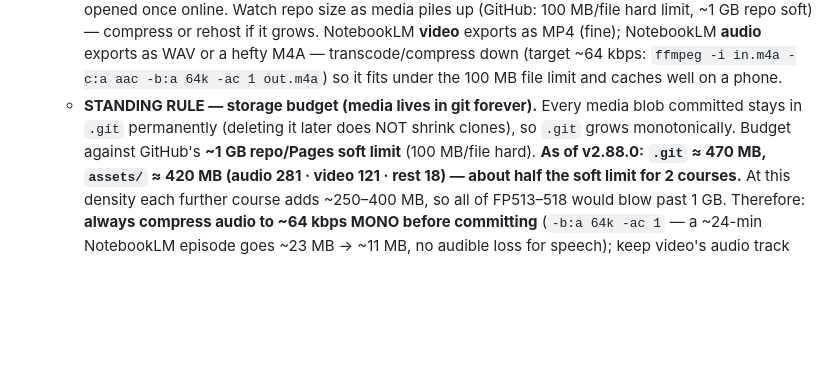
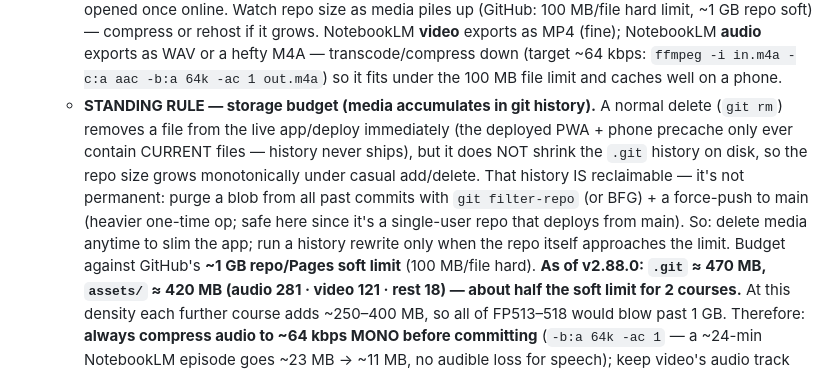
Before and after one commit to mcdermottj639/CFP-Study-Lab, a Markdown page: CLAUDE.md, the part around the change. Drawn GitHub-style; blank space fills up the shorter version.

Commit message:
docs: correct storage note — git history is reclaimable, not permanent
Clarify that a normal delete removes media from the live app/deploy
immediately (history never ships to the PWA), and that .git history can
be reclaimed via git filter-repo/BFG + force-push when the repo nears the
limit — deletion isn't a one-way street.

Co-Authored-By: Claude Opus 4.8 <noreply@anthropic.com>
Claude-Session: https://claude.ai/code/session_01Mnj5SLhSi1Z3zUaNidPDYX

```diff
--- a/CLAUDE.md
+++ b/CLAUDE.md
@@ -814,9 +814,15 @@ card when a module has none). All in `src/study-home.src.html`:
     exports as MP4 (fine); NotebookLM **audio** exports as WAV or a hefty M4A — transcode/compress
     down (target ~64 kbps: `ffmpeg -i in.m4a -c:a aac -b:a 64k -ac 1 out.m4a`) so it fits under the
     100 MB file limit and caches well on a phone.
-  - **STANDING RULE — storage budget (media lives in git forever).** Every media blob committed
-    stays in `.git` permanently (deleting it later does NOT shrink clones), so `.git` grows
-    monotonically. Budget against GitHub's **~1 GB repo/Pages soft limit** (100 MB/file hard).
+  - **STANDING RULE — storage budget (media accumulates in git history).** A normal delete
+    (`git rm`) removes a file from the live app/deploy immediately (the deployed PWA + phone
+    precache only ever contain CURRENT files — history never ships), but it does NOT shrink the
+    `.git` history on disk, so the repo size grows monotonically under casual add/delete. That
+    history IS reclaimable — it's not permanent: purge a blob from all past commits with
+    `git filter-repo` (or BFG) + a force-push to main (heavier one-time op; safe here since it's a
+    single-user repo that deploys from main). So: delete media anytime to slim the app; run a
+    history rewrite only when the repo itself approaches the limit. Budget against GitHub's
+    **~1 GB repo/Pages soft limit** (100 MB/file hard).
     **As of v2.88.0: `.git` ≈ 470 MB, `assets/` ≈ 420 MB (audio 281 · video 121 · rest 18) — about
     half the soft limit for 2 courses.** At this density each further course adds ~250–400 MB, so
     all of FP513–518 would blow past 1 GB. Therefore: **always compress audio to ~64 kbps MONO
```
